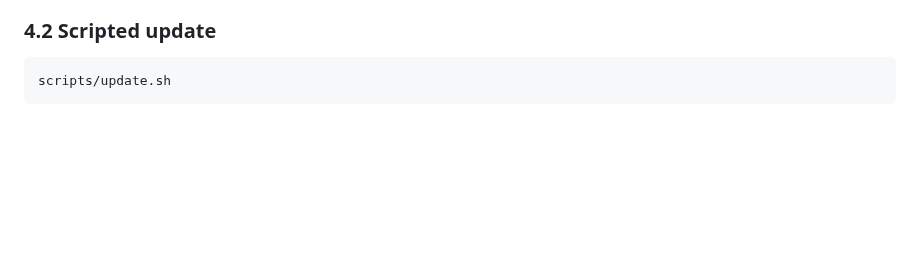
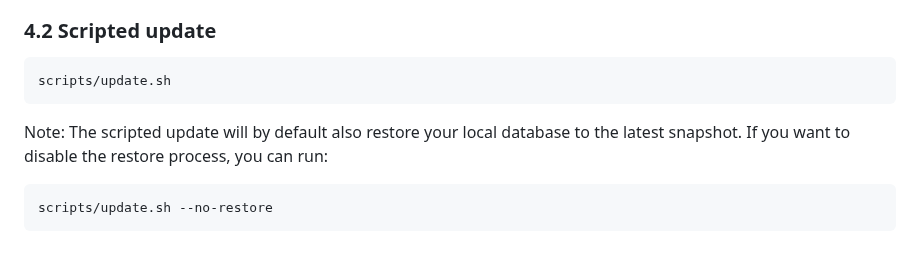
Before and after one commit to 6529-Collections/6529-Prenode, a Markdown page: README.md, the part around the change. Rendered like a GitHub page; blank space fills up the shorter version.

Commit message:
WIP
Signed-off-by: prxt <prxt@6529.io>

````diff
--- a/README.md
+++ b/README.md
@@ -412,3 +412,10 @@ pm2 restart 6529Prenode-api
 ```bash
 scripts/update.sh
 ```
+
+Note: The scripted update will by default also restore your local database to the latest snapshot.
+If you want to disable the restore process, you can run:
+
+```bash
+scripts/update.sh --no-restore
+```
````
